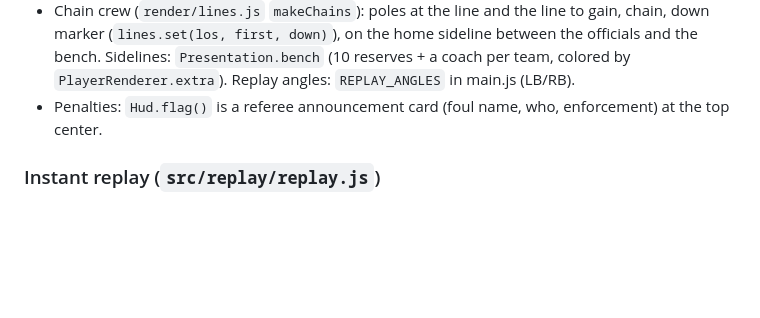
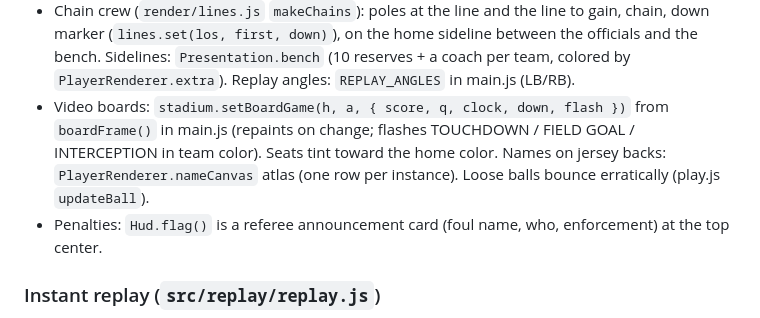
Before and after one commit to hahaitstejas/gridiron27, a Markdown page: CLAUDE.md, the part around the change. Rendered like a GitHub page; blank space fills up the shorter version.

Commit message:
Docs: video boards, jersey names, loose-ball bounces
Co-Authored-By: Claude Opus 5.5 <noreply@anthropic.com>
Claude-Session: https://claude.ai/code/session_01V83Co7woZgQ9nM9Jra1wEJ

```diff
--- a/CLAUDE.md
+++ b/CLAUDE.md
@@ -310,6 +310,9 @@ bring a league over with League → Saves & Files → export / import `.g27.json
 - Chain crew (`render/lines.js` `makeChains`): poles at the line and the line to gain, chain, down marker (`lines.set(los,
   first, down)`), on the home sideline between the officials and the bench. Sidelines: `Presentation.bench` (10 reserves +
   a coach per team, colored by `PlayerRenderer.extra`). Replay angles: `REPLAY_ANGLES` in main.js (LB/RB).
+- Video boards: `stadium.setBoardGame(h, a, { score, q, clock, down, flash })` from `boardFrame()` in main.js (repaints on
+  change; flashes TOUCHDOWN / FIELD GOAL / INTERCEPTION in team color). Seats tint toward the home color. Names on jersey
+  backs: `PlayerRenderer.nameCanvas` atlas (one row per instance). Loose balls bounce erratically (play.js `updateBall`).
 - Penalties: `Hud.flag()` is a referee announcement card (foul name, who, enforcement) at the top center.
 
 ### Instant replay (`src/replay/replay.js`)
```
